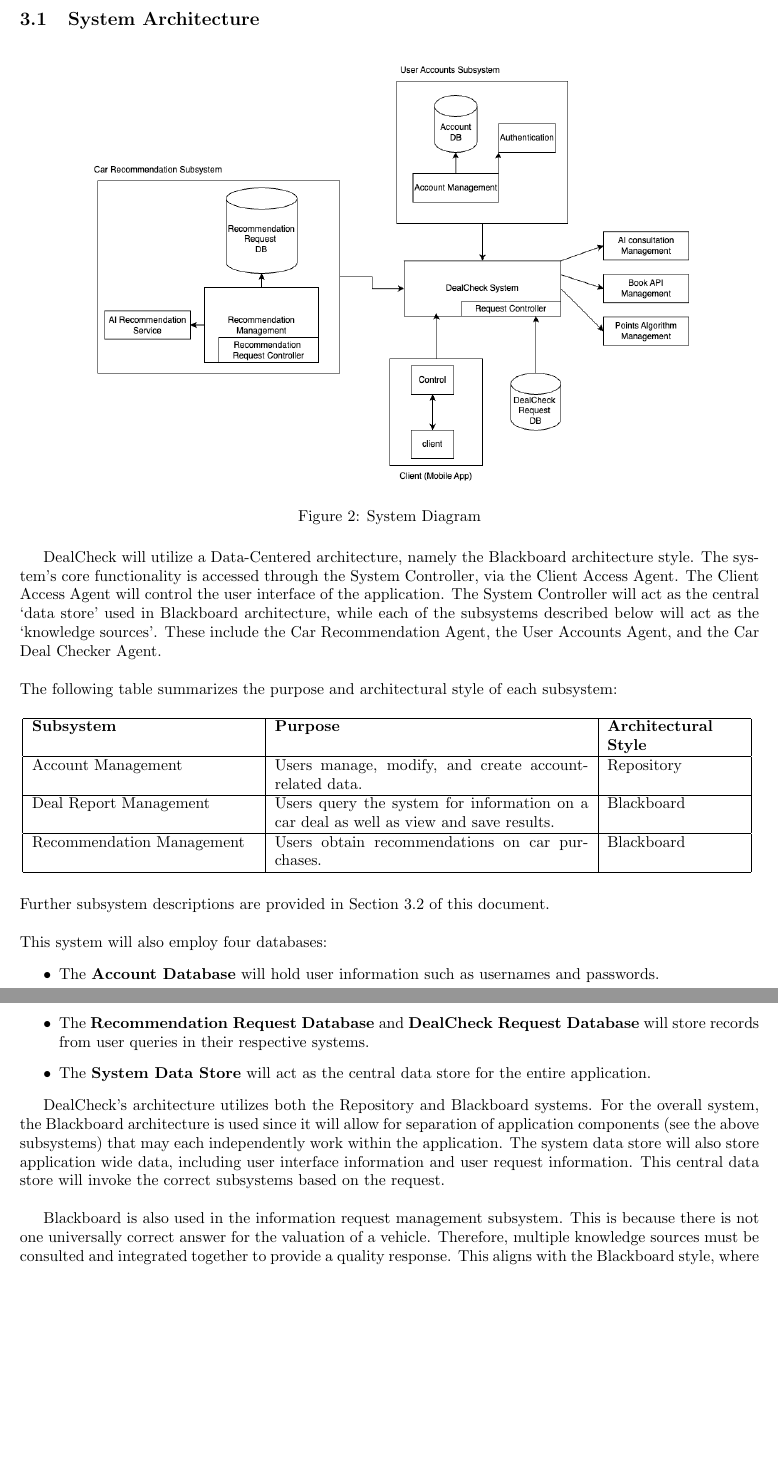
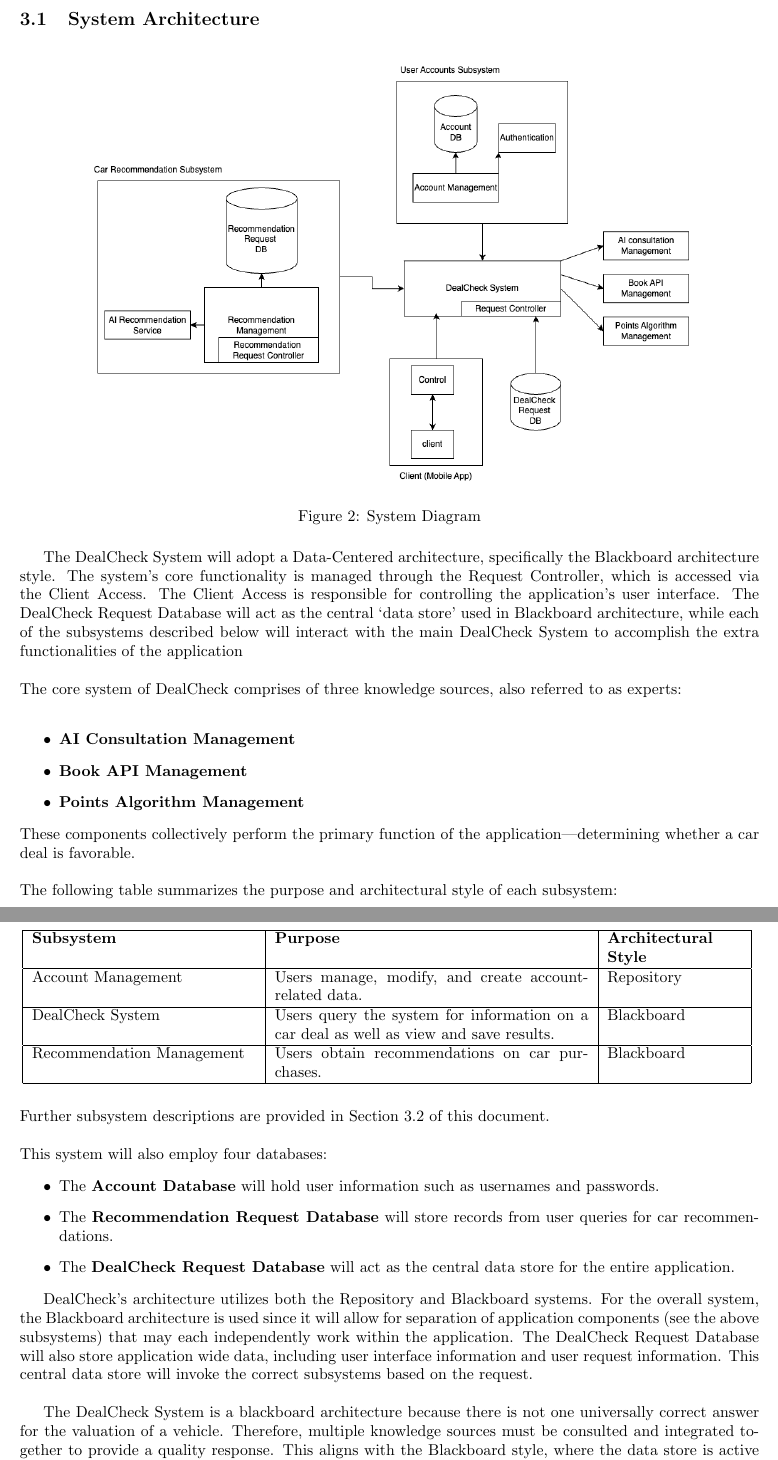
Before and after one commit to AhsanM71/SFWRENG-3A04-D1, a LaTeX document (D2/main.tex): two parts of pages 4 and 5 of 14, joined at a grey line, cut so that both start at the same text, the shorter picture padded with empty space. Compiled offline with pdfLaTeX.

Commit message:
fixed issues that TA had

```diff
--- a/D2/main.tex
+++ b/D2/main.tex
@@ -123,7 +123,20 @@
 \label{sub:system_architecture}
 % Begin SubSection
 
-\indent \indent DealCheck will utilize a Data-Centered architecture, namely the Blackboard architecture style. The system’s core functionality is accessed through the System Controller, via the Client Access Agent. The Client Access Agent will control the user interface of the application. The System Controller will act as the central ‘data store’ used in Blackboard architecture, while each of the subsystems described below will act as the ‘knowledge sources’. These include the Car Recommendation Agent, the User Accounts Agent, and the Car Deal Checker Agent. \\
+\indent \indent The DealCheck System will adopt a Data-Centered architecture, specifically the Blackboard architecture style. The system’s core
+functionality is managed through the Request Controller, which is accessed via the Client Access. The Client Access is responsible for controlling
+the application's user interface. The DealCheck Request Database will act as the central ‘data store’ used in Blackboard architecture, while each
+of the subsystems described below will interact with the main DealCheck System to accomplish the extra functionalities of the application \\
+
+\noindent
+The core system of DealCheck comprises of three knowledge sources, also referred to as experts: \\
+\begin{itemize}
+    \item \textbf{AI Consultation Management}
+    \item \textbf{Book API Management}
+    \item \textbf{Points Algorithm Management}
+\end{itemize}
+\noindent
+These components collectively perform the primary function of the application—determining whether a car deal is favorable. \\
 
 \noindent The following table summarizes the purpose and architectural style of each subsystem:
 \FloatBarrier
@@ -135,7 +148,7 @@
     \hline
     Account Management        & Users manage, modify, and create account-related data.                                 & Repository                   \\
     \hline
-    Deal Report Management    & Users query the system for information on a car deal as well as view and save results. & Blackboard                   \\
+    DealCheck System    & Users query the system for information on a car deal as well as view and save results. & Blackboard                   \\
     \hline
     Recommendation Management & Users obtain recommendations on car purchases.                                         & Blackboard                   \\
     \hline
@@ -149,13 +162,13 @@
 This system will also employ four databases:
 \begin{itemize}
   \item The \textbf{Account Database} will hold user information such as usernames and passwords.
-  \item The \textbf{Recommendation Request Database} and \textbf{DealCheck Request Database} will store records from user queries in their respective systems.
-  \item The \textbf{System Data Store} will act as the central data store for the entire application.
+  \item The \textbf{Recommendation Request Database} will store records from user queries for car recommendations.
+  \item The \textbf{DealCheck Request Database} will act as the central data store for the entire application.
 \end{itemize}
 
-DealCheck’s architecture utilizes both the Repository and Blackboard systems. For the overall system, the Blackboard architecture is used since it will allow for separation of application components (see the above subsystems) that may each independently work within the application. The system data store will also store application wide data, including user interface information and user request information. This central data store will invoke the correct subsystems based on the request. \\
+DealCheck’s architecture utilizes both the Repository and Blackboard systems. For the overall system, the Blackboard architecture is used since it will allow for separation of application components (see the above subsystems) that may each independently work within the application. The DealCheck Request Database will also store application wide data, including user interface information and user request information. This central data store will invoke the correct subsystems based on the request. \\
 
-Blackboard is also used in the information request management subsystem. This is because there is not one universally correct answer for the valuation of a vehicle. Therefore, multiple knowledge sources must be consulted and integrated together to provide a quality response. This aligns with the Blackboard style, where the data store is active and calls upon the relevant knowledge sources to answer a query. This was chosen over other architectural systems such as Batch Sequential and Repository due to the problem’s structure. Rating of a vehicle deal is non-deterministic and yields the best results when multiple agents are consulted, therefore Blackboard is the optimal choice.\\
+The DealCheck System is a blackboard architecture because there is not one universally correct answer for the valuation of a vehicle. Therefore, multiple knowledge sources must be consulted and integrated together to provide a quality response. This aligns with the Blackboard style, where the data store is active and calls upon the relevant knowledge sources to answer a query. This was chosen over other architectural systems such as Batch Sequential and Repository due to the problem’s structure. Rating of a vehicle deal is non-deterministic and yields the best results when multiple agents are consulted, therefore Blackboard is the optimal choice.\\
 
 The second architecture style used in this application is Repository. This style is frequently used in database management systems, where frequent modification to data is required. This is similar to the needs of the Account Management System. Additionally, the data store is passive rather than active, which is suitable for the account management system which will only be modified by the clients accessing. The repository style was chosen over other data-centered architectures such as blackboard, which is more suited for solving non-deterministic problems. This is not the case, therefore the repository is used. Data Flow architectures were also not selected since this system’s activities are not a series of transformations on data sets. Returning to the benefits of the repository, a key strength is its well-suitedness for applications needing data integrity. This is a top priority of an account management system, since sensitive data such as usernames and passwords must be secure and maintain a high level of integrity.\\
 
```
Also changed, not shown: D2/main.tex (10 more changed lines).
